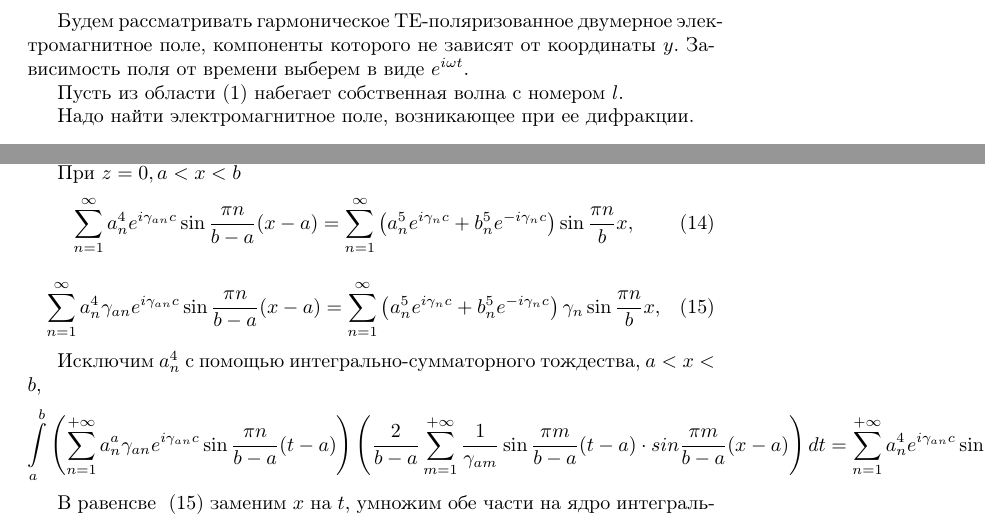
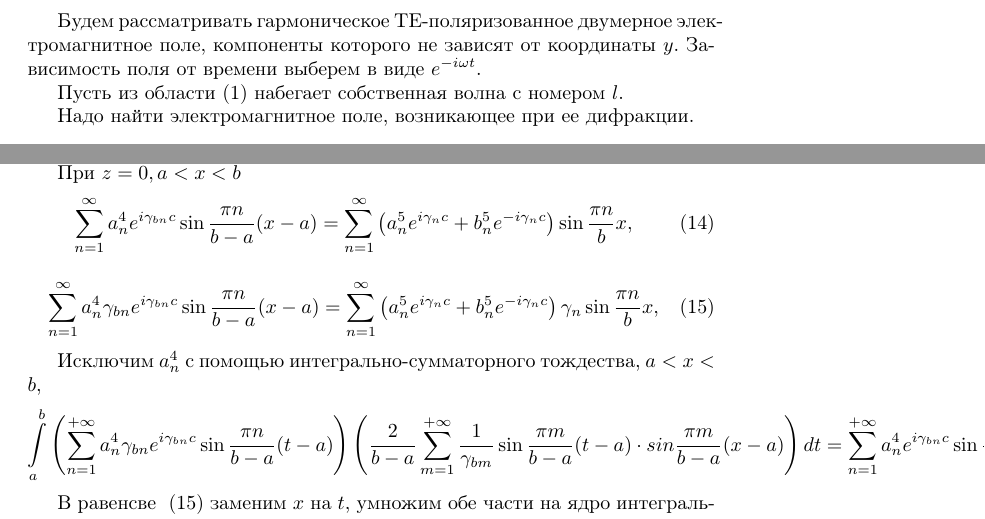
Before and after one commit to bulat-f/course-project-3, a LaTeX document (tex/main.tex, which reads tex/part_3.tex, tex/problem.tex): two parts of pages 2 and 5 of 5, joined at a grey line, cut so that both start at the same text. Compiled offline with pdfLaTeX.

Commit message:
Correct mistakes

```diff
--- a/tex/part_3.tex
+++ b/tex/part_3.tex
@@ -37,17 +37,17 @@ $$
 При $z = 0, a < x < b$
 \begin{equation}
 	\label{stitching_z_c_4}
-	\sum\limits_{n=1}^{\infty}a_n^4e^{i\gamma_{an}c}\sin{\frac{\pi n}{b-a}(x-a)} = \sum\limits_{n=1}^{\infty}\left(a_n^5e^{i\gamma_{n}c}+b_n^5e^{-i\gamma_{n}c}\right)\sin{\frac{\pi n}{b}x},
+	\sum\limits_{n=1}^{\infty}a_n^4e^{i\gamma_{bn}c}\sin{\frac{\pi n}{b-a}(x-a)} = \sum\limits_{n=1}^{\infty}\left(a_n^5e^{i\gamma_{n}c}+b_n^5e^{-i\gamma_{n}c}\right)\sin{\frac{\pi n}{b}x},
 \end{equation}
 
 \begin{equation}
 	\label{stitching_z_c_5}
-	\sum\limits_{n=1}^{\infty}a_n^4\gamma_{an}e^{i\gamma_{an}c}\sin{\frac{\pi n}{b-a}(x-a)} = \sum\limits_{n=1}^{\infty}\left(a_n^5e^{i\gamma_{n}c}+b_n^5e^{-i\gamma_{n}c}\right)\gamma_{n}\sin{\frac{\pi n}{b}x},
+	\sum\limits_{n=1}^{\infty}a_n^4\gamma_{bn}e^{i\gamma_{bn}c}\sin{\frac{\pi n}{b-a}(x-a)} = \sum\limits_{n=1}^{\infty}\left(a_n^5e^{i\gamma_{n}c}+b_n^5e^{-i\gamma_{n}c}\right)\gamma_{n}\sin{\frac{\pi n}{b}x},
 \end{equation}
 
 Исключим $a_n^4$ с помощью интегрально-сумматорного тождества, $a < x < b$,
 $$
-	\int\limits_a^b\left(\sum\limits_{n=1}^{+\infty}a_n^a\gamma_{an}e^{i\gamma_{an}c}\sin{\frac{\pi n}{b-a}(t-a)}\right)\left(\frac{2}{b-a}\sum\limits_{m=1}^{+\infty}\frac{1}{\gamma_{am}}\sin{\frac{\pi m}{b-a}(t-a)} \cdot sin{\frac{\pi m}{b-a}(x-a)}\right)dt = \sum\limits_{n=1}^{+\infty}a_n^4e^{i\gamma_{an}c}\sin{\frac{\pi n}{b-a}(x-a)}.
+	\int\limits_a^b\left(\sum\limits_{n=1}^{+\infty}a_n^4\gamma_{bn}e^{i\gamma_{bn}c}\sin{\frac{\pi n}{b-a}(t-a)}\right)\left(\frac{2}{b-a}\sum\limits_{m=1}^{+\infty}\frac{1}{\gamma_{bm}}\sin{\frac{\pi m}{b-a}(t-a)} \cdot sin{\frac{\pi m}{b-a}(x-a)}\right)dt = \sum\limits_{n=1}^{+\infty}a_n^4e^{i\gamma_{bn}c}\sin{\frac{\pi n}{b-a}(x-a)}.
 $$
 
 В равенсве ~(\ref{stitching_z_c_5}) заменим $x$ на $t$, умножим обе части на ядро интегрального тождества и проинтегрируем от $a$ до $b$. Тогда
--- a/tex/problem.tex
+++ b/tex/problem.tex
@@ -41,7 +41,7 @@
 	\draw[->] (3,2.25)--(4.5,2.25) node[anchor=north] {$u^4$};
 \end{tikzpicture}
 
-Будем рассматривать гармоническое TE-поляризованное двумерное электромагнитное поле, компоненты которого не зависят от координаты $y$. Зависимость поля от времени выберем в виде $e^{i\omega t}$.
+Будем рассматривать гармоническое TE-поляризованное двумерное электромагнитное поле, компоненты которого не зависят от координаты $y$. Зависимость поля от времени выберем в виде $e^{-i\omega t}$.
 
 Пусть из области (1) набегает собственная волна с номером $l$.
 
```
Also changed, not shown: tex/part_3.tex (4 more changed lines).
